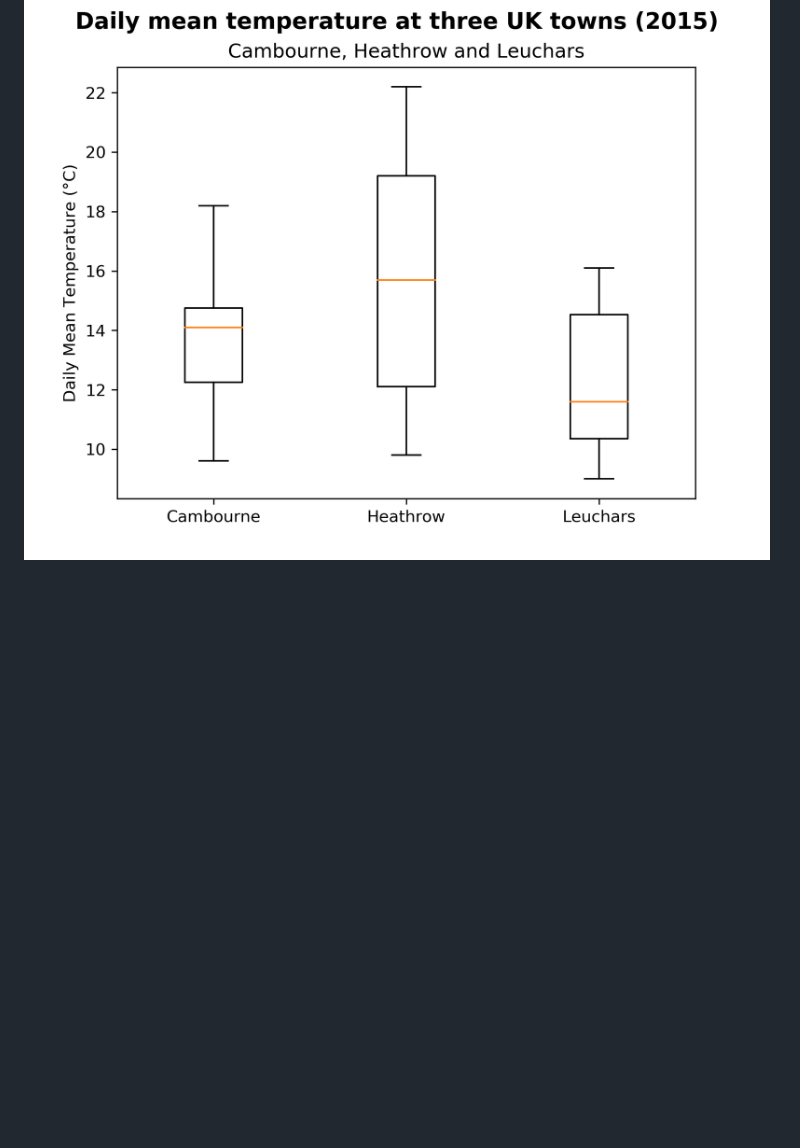
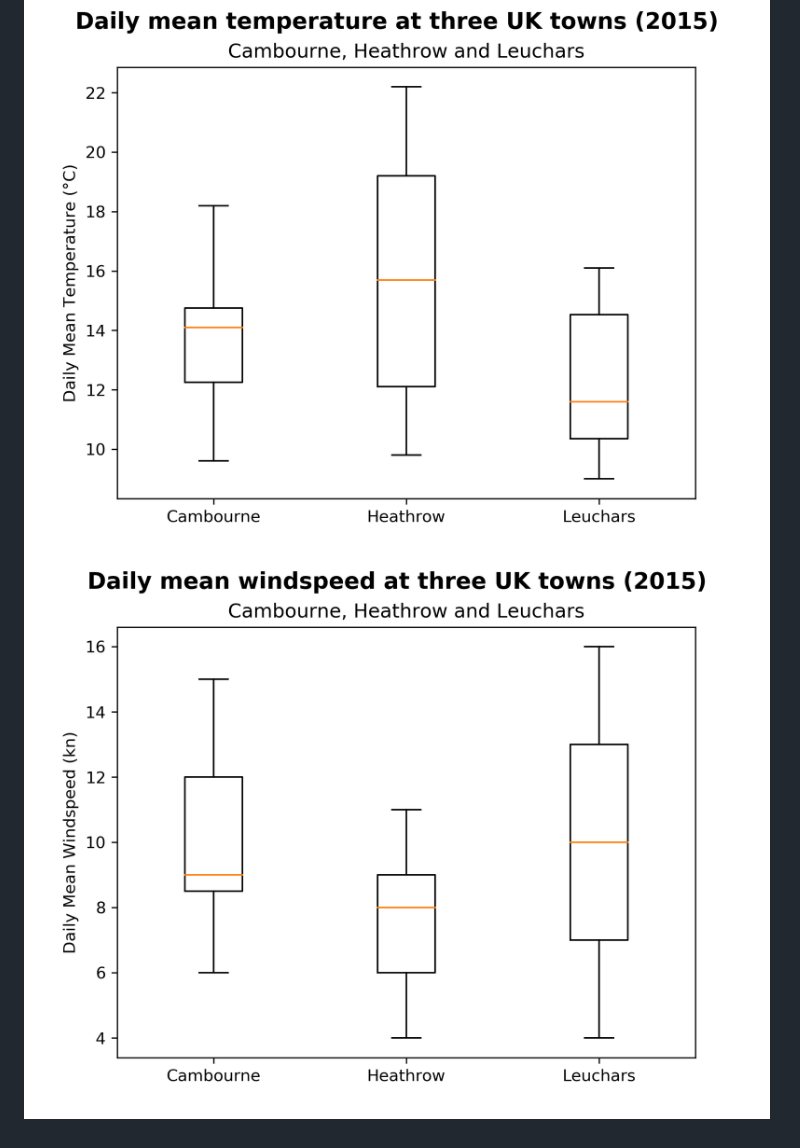
Before and after one commit to AnonGuy/ClimateCompare, a Markdown page: README.md, the part around the change. Rendered like a GitHub page; pictures changed too: images/box_plot/windspeed.png (added); blank space fills up the shorter version.

```diff
--- a/README.md
+++ b/README.md
@@ -58,3 +58,4 @@ As all of my sampled locations have an anomalous result on the 2nd of June, **I
 ## Representation
 ### Box Plots
 ![temperature](https://raw.githubusercontent.com/AnonGuy/ClimateCompare/master/images/box_plot/temperature.png)
+![windspeed](https://raw.githubusercontent.com/AnonGuy/ClimateCompare/master/images/box_plot/windspeed.png)
```
Also changed, not shown: 2 other files.
